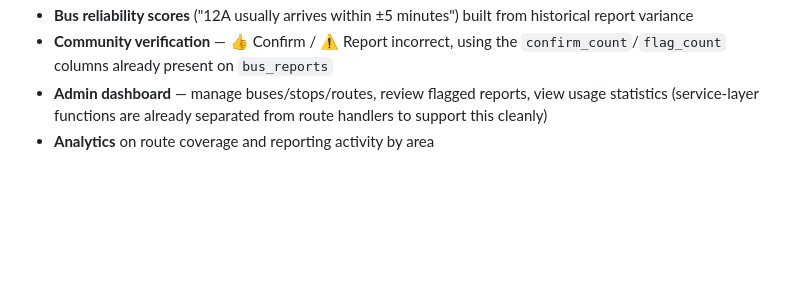
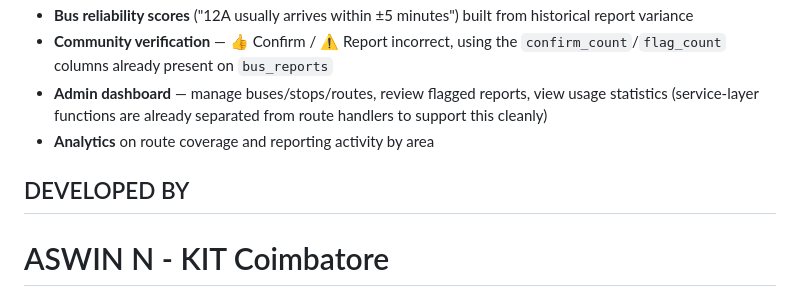
Before and after one commit to Aswin-hitech/TN-ONE-BUSES, a Markdown page: README.md, the part around the change. Rendered like a GitHub page; blank space fills up the shorter version.

Commit message:
Add developer information section
Added developer information to the README file.

```diff
--- a/README.md
+++ b/README.md
@@ -200,3 +200,7 @@ date-rollover transitions, and stale reports.
 - **Community verification** — 👍 Confirm / ⚠️ Report incorrect, using the `confirm_count`/`flag_count` columns already present on `bus_reports`
 - **Admin dashboard** — manage buses/stops/routes, review flagged reports, view usage statistics (service-layer functions are already separated from route handlers to support this cleanly)
 - **Analytics** on route coverage and reporting activity by area
+
+
+## DEVELOPED BY
+# ASWIN N - KIT Coimbatore
```
